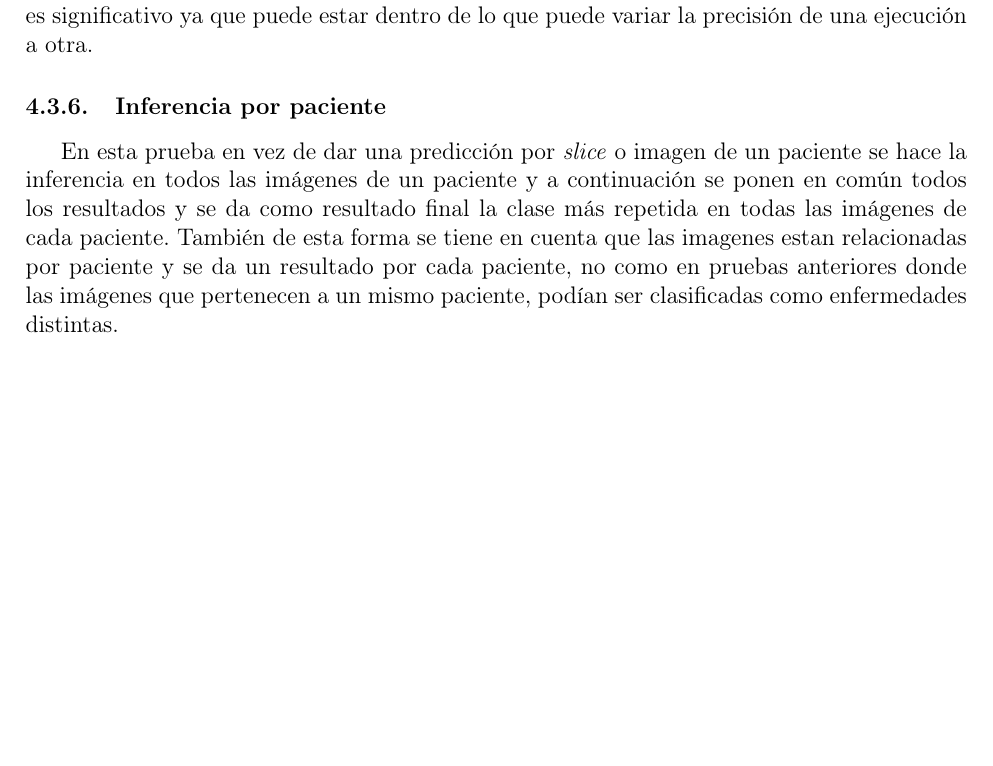
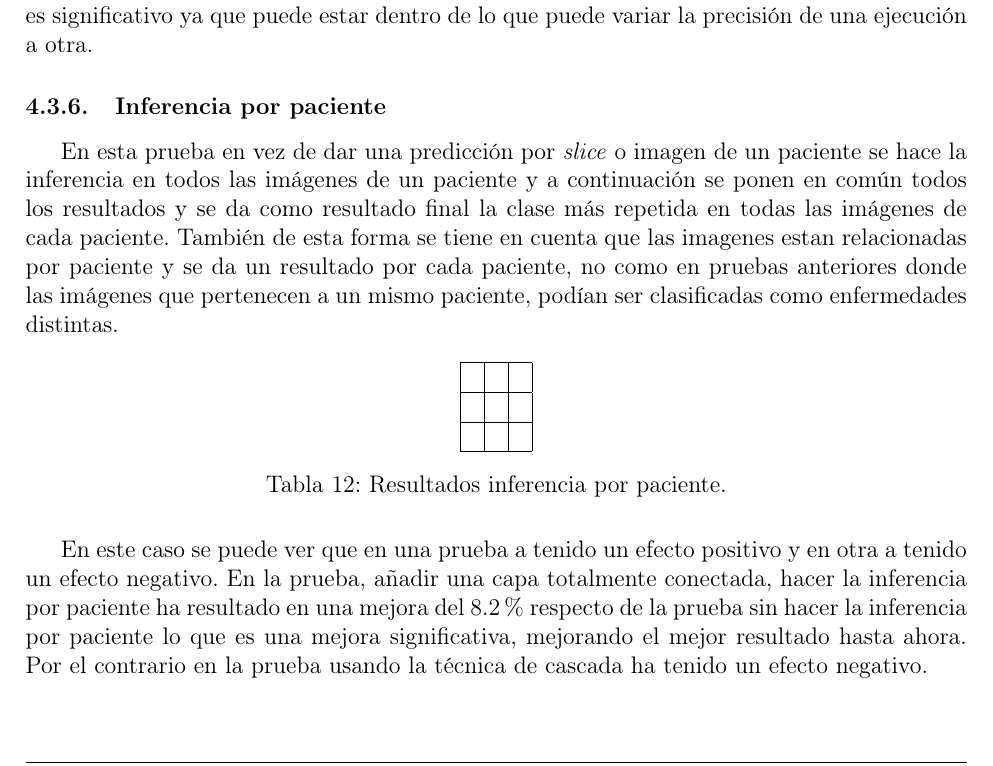
Before and after one commit to Gonzalocl/tfg, a LaTeX document (doc/memoria.tex): part of page 27 of 33, cut so that both start at the same text, the shorter picture padded with empty space. Compiled offline with pdfLaTeX.

Commit message:
Resultados inferencia por paciente

```diff
--- a/doc/memoria.tex
+++ b/doc/memoria.tex
@@ -735,7 +735,18 @@ El resultado de esta prueba es un 62.9\% de precisión que es muy parecido a el
 \subsubsection{Inferencia por paciente}
 En esta prueba en vez de dar una predicción por \textit{slice} o imagen de un paciente se hace la inferencia en todos las imágenes de un paciente y a continuación se ponen en común todos los resultados y se da como resultado final la clase más repetida en todas las imágenes de cada paciente. También de esta forma se tiene en cuenta que las imagenes estan relacionadas por paciente y se da un resultado por cada paciente, no como en pruebas anteriores donde las imágenes que pertenecen a un mismo paciente, podían ser clasificadas como enfermedades distintas.
 
-%TODO resultados
+\begin{table}[H]
+\centering
+\begin{tabular}{|l|l|l|}
+\hline
+ &  &  \\ \hline
+ &  &  \\ \hline
+ &  &  \\ \hline
+\end{tabular}
+\caption{Resultados inferencia por paciente.}
+\end{table}
+
+En este caso se puede ver que en una prueba a tenido un efecto positivo y en otra a tenido un efecto negativo. En la prueba, añadir una capa totalmente conectada, hacer la inferencia por paciente ha resultado en una mejora del 8.2\% respecto de la prueba sin hacer la inferencia por paciente lo que es una mejora significativa, mejorando el mejor resultado hasta ahora. Por el contrario en la prueba usando la técnica de cascada ha tenido un efecto negativo.
 
 \subsubsection{Distorsión}
 Con el fin de mejorar los resultados hago las mismas pruebas anteriores pero antes aplicando unas transformaciones en todas las imágenes de entrada del dataset. En el dataset las imágenes de entrada de los pacientes vienen en diferentes posiciones. En este caso las transformaciones que se han realizado a las imágenes es rotarlas 90, 180 y 270 grados cada una.
```
